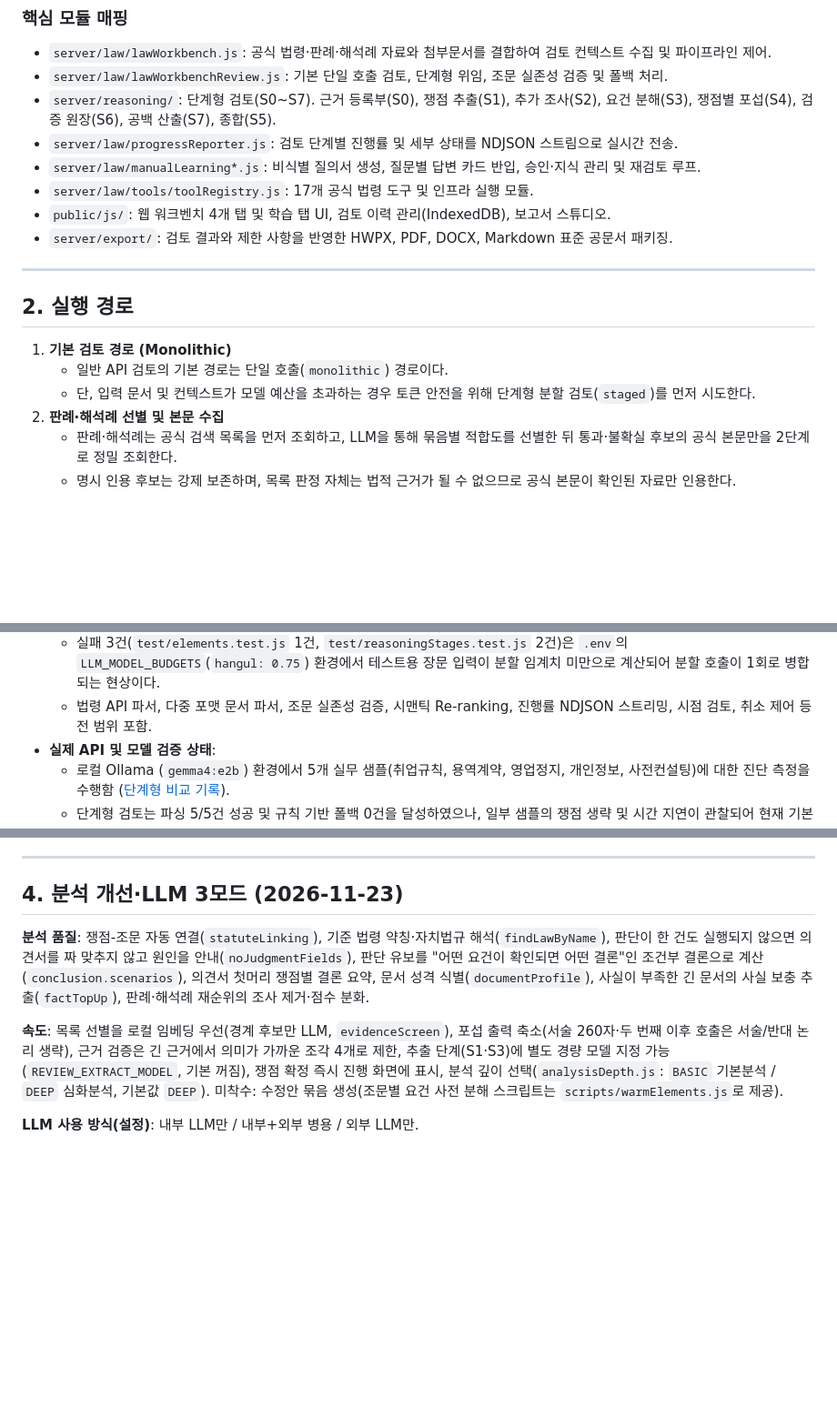
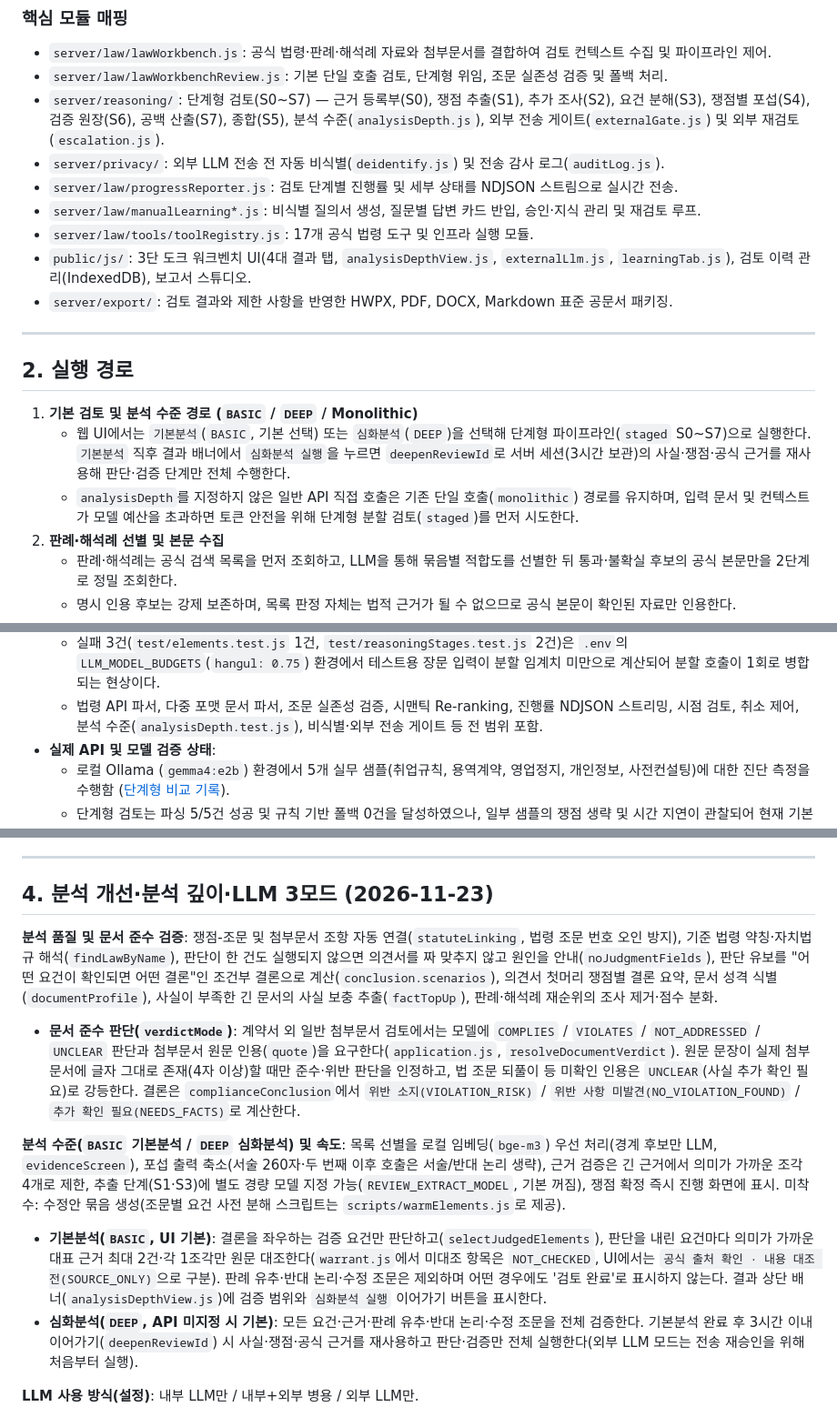
Before and after one commit to Ubermensch216/legal_review, a Markdown page: docs/current-status.md, 3 parts joined by grey strips. Shown at 91% size. Drawn GitHub-style; blank space fills up the shorter version.

```diff
--- a/docs/current-status.md
+++ b/docs/current-status.md
@@ -51,20 +51,21 @@ flowchart TB
 ### 핵심 모듈 매핑
 - `server/law/lawWorkbench.js`: 공식 법령·판례·해석례 자료와 첨부문서를 결합하여 검토 컨텍스트 수집 및 파이프라인 제어.
 - `server/law/lawWorkbenchReview.js`: 기본 단일 호출 검토, 단계형 위임, 조문 실존성 검증 및 폴백 처리.
-- `server/reasoning/`: 단계형 검토(S0~S7). 근거 등록부(S0), 쟁점 추출(S1), 추가 조사(S2), 요건 분해(S3), 쟁점별 포섭(S4), 검증 원장(S6), 공백 산출(S7), 종합(S5).
+- `server/reasoning/`: 단계형 검토(S0~S7) — 근거 등록부(S0), 쟁점 추출(S1), 추가 조사(S2), 요건 분해(S3), 쟁점별 포섭(S4), 검증 원장(S6), 공백 산출(S7), 종합(S5), 분석 수준(`analysisDepth.js`), 외부 전송 게이트(`externalGate.js`) 및 외부 재검토(`escalation.js`).
+- `server/privacy/`: 외부 LLM 전송 전 자동 비식별(`deidentify.js`) 및 전송 감사 로그(`auditLog.js`).
 - `server/law/progressReporter.js`: 검토 단계별 진행률 및 세부 상태를 NDJSON 스트림으로 실시간 전송.
 - `server/law/manualLearning*.js`: 비식별 질의서 생성, 질문별 답변 카드 반입, 승인·지식 관리 및 재검토 루프.
 - `server/law/tools/toolRegistry.js`: 17개 공식 법령 도구 및 인프라 실행 모듈.
-- `public/js/`: 웹 워크벤치 4개 탭 및 학습 탭 UI, 검토 이력 관리(IndexedDB), 보고서 스튜디오.
+- `public/js/`: 3단 도크 워크벤치 UI(4대 결과 탭, `analysisDepthView.js`, `externalLlm.js`, `learningTab.js`), 검토 이력 관리(IndexedDB), 보고서 스튜디오.
 - `server/export/`: 검토 결과와 제한 사항을 반영한 HWPX, PDF, DOCX, Markdown 표준 공문서 패키징.
 
 ---
 
 ## 2. 실행 경로
 
-1. **기본 검토 경로 (Monolithic)**
-   - 일반 API 검토의 기본 경로는 단일 호출(`monolithic`) 경로이다.
-   - 단, 입력 문서 및 컨텍스트가 모델 예산을 초과하는 경우 토큰 안전을 위해 단계형 분할 검토(`staged`)를 먼저 시도한다.
+1. **기본 검토 및 분석 수준 경로 (`BASIC` / `DEEP` / Monolithic)**
+   - 웹 UI에서는 `기본분석`(`BASIC`, 기본 선택) 또는 `심화분석`(`DEEP`)을 선택해 단계형 파이프라인(`staged` S0~S7)으로 실행한다. `기본분석` 직후 결과 배너에서 `심화분석 실행`을 누르면 `deepenReviewId`로 서버 세션(3시간 보관)의 사실·쟁점·공식 근거를 재사용해 판단·검증 단계만 전체 수행한다.
+   - `analysisDepth`를 지정하지 않은 일반 API 직접 호출은 기존 단일 호출(`monolithic`) 경로를 유지하며, 입력 문서 및 컨텍스트가 모델 예산을 초과하면 토큰 안전을 위해 단계형 분할 검토(`staged`)를 먼저 시도한다.
 2. **판례·해석례 선별 및 본문 수집**
    - 판례·해석례는 공식 검색 목록을 먼저 조회하고, LLM을 통해 묶음별 적합도를 선별한 뒤 통과·불확실 후보의 공식 본문만을 2단계로 정밀 조회한다.
    - 명시 인용 후보는 강제 보존하며, 목록 판정 자체는 법적 근거가 될 수 없으므로 공식 본문이 확인된 자료만 인용한다.
@@ -87,5 +88,5 @@ flowchart TB
   - 실패 3건(`test/elements.test.js` 1건, `test/reasoningStages.test.js` 2건)은 `.env`의 `LLM_MODEL_BUDGETS`(`hangul: 0.75`) 환경에서 테스트용 장문 입력이 분할 임계치 미만으로 계산되어 분할 호출이 1회로 병합되는 현상이다.
-  - 법령 API 파서, 다중 포맷 문서 파서, 조문 실존성 검증, 시맨틱 Re-ranking, 진행률 NDJSON 스트리밍, 시점 검토, 취소 제어 등 전 범위 포함.
+  - 법령 API 파서, 다중 포맷 문서 파서, 조문 실존성 검증, 시맨틱 Re-ranking, 진행률 NDJSON 스트리밍, 시점 검토, 취소 제어, 분석 수준(`analysisDepth.test.js`), 비식별·외부 전송 게이트 등 전 범위 포함.
 - **실제 API 및 모델 검증 상태**:
   - 로컬 Ollama (`gemma4:e2b`) 환경에서 5개 실무 샘플(취업규칙, 용역계약, 영업정지, 개인정보, 사전컨설팅)에 대한 진단 측정을 수행함 ([단계형 비교 기록](audit/pipeline-comparison-2026-09-23.md)).
   - 단계형 검토는 파싱 5/5건 성공 및 규칙 기반 폴백 0건을 달성하였으나, 일부 샘플의 쟁점 생략 및 시간 지연이 관찰되어 현재 기본 검토는 단일 호출을 우선 유지하고 초과 시 단계형으로 전환하도록 운영 중이다.
@@ -109,11 +110,14 @@ flowchart TB
 
 ---
 
-## 4. 분석 개선·LLM 3모드 (2026-11-23)
+## 4. 분석 개선·분석 깊이·LLM 3모드 (2026-11-23)
 
-**분석 품질**: 쟁점-조문 자동 연결(`statuteLinking`), 기준 법령 약칭·자치법규 해석(`findLawByName`), 판단이 한 건도 실행되지 않으면 의견서를 짜 맞추지 않고 원인을 안내(`noJudgmentFields`), 판단 유보를 "어떤 요건이 확인되면 어떤 결론"인 조건부 결론으로 계산(`conclusion.scenarios`), 의견서 첫머리 쟁점별 결론 요약, 문서 성격 식별(`documentProfile`), 사실이 부족한 긴 문서의 사실 보충 추출(`factTopUp`), 판례·해석례 재순위의 조사 제거·점수 분화.
+**분석 품질 및 문서 준수 검증**: 쟁점-조문 및 첨부문서 조항 자동 연결(`statuteLinking`, 법령 조문 번호 오인 방지), 기준 법령 약칭·자치법규 해석(`findLawByName`), 판단이 한 건도 실행되지 않으면 의견서를 짜 맞추지 않고 원인을 안내(`noJudgmentFields`), 판단 유보를 "어떤 요건이 확인되면 어떤 결론"인 조건부 결론으로 계산(`conclusion.scenarios`), 의견서 첫머리 쟁점별 결론 요약, 문서 성격 식별(`documentProfile`), 사실이 부족한 긴 문서의 사실 보충 추출(`factTopUp`), 판례·해석례 재순위의 조사 제거·점수 분화.
+- **문서 준수 판단(`verdictMode`)**: 계약서 외 일반 첨부문서 검토에서는 모델에 `COMPLIES` / `VIOLATES` / `NOT_ADDRESSED` / `UNCLEAR` 판단과 첨부문서 원문 인용(`quote`)을 요구한다(`application.js`, `resolveDocumentVerdict`). 원문 문장이 실제 첨부문서에 글자 그대로 존재(4자 이상)할 때만 준수·위반 판단을 인정하고, 법 조문 되풀이 등 미확인 인용은 `UNCLEAR`(사실 추가 확인 필요)로 강등한다. 결론은 `complianceConclusion`에서 `위반 소지(VIOLATION_RISK)` / `위반 사항 미발견(NO_VIOLATION_FOUND)` / `추가 확인 필요(NEEDS_FACTS)`로 계산한다.
 
-**속도**: 목록 선별을 로컬 임베딩 우선(경계 후보만 LLM, `evidenceScreen`), 포섭 출력 축소(서술 260자·두 번째 이후 호출은 서술/반대 논리 생략), 근거 검증은 긴 근거에서 의미가 가까운 조각 4개로 제한, 추출 단계(S1·S3)에 별도 경량 모델 지정 가능(`REVIEW_EXTRACT_MODEL`, 기본 꺼짐), 쟁점 확정 즉시 진행 화면에 표시, 분석 깊이 선택(`analysisDepth.js`: `BASIC` 기본분석 / `DEEP` 심화분석, 기본값 `DEEP`). 미착수: 수정안 묶음 생성(조문별 요건 사전 분해 스크립트는 `scripts/warmElements.js`로 제공).
+**분석 수준(`BASIC` 기본분석 / `DEEP` 심화분석) 및 속도**: 목록 선별을 로컬 임베딩(`bge-m3`) 우선 처리(경계 후보만 LLM, `evidenceScreen`), 포섭 출력 축소(서술 260자·두 번째 이후 호출은 서술/반대 논리 생략), 근거 검증은 긴 근거에서 의미가 가까운 조각 4개로 제한, 추출 단계(S1·S3)에 별도 경량 모델 지정 가능(`REVIEW_EXTRACT_MODEL`, 기본 꺼짐), 쟁점 확정 즉시 진행 화면에 표시. 미착수: 수정안 묶음 생성(조문별 요건 사전 분해 스크립트는 `scripts/warmElements.js`로 제공).
+- **기본분석(`BASIC`, UI 기본)**: 결론을 좌우하는 검증 요건만 판단하고(`selectJudgedElements`), 판단을 내린 요건마다 의미가 가까운 대표 근거 최대 2건·각 1조각만 원문 대조한다(`warrant.js`에서 미대조 항목은 `NOT_CHECKED`, UI에서는 `공식 출처 확인 · 내용 대조 전(SOURCE_ONLY)`으로 구분). 판례 유추·반대 논리·수정 조문은 제외하며 어떤 경우에도 '검토 완료'로 표시하지 않는다. 결과 상단 배너(`analysisDepthView.js`)에 검증 범위와 `심화분석 실행` 이어가기 버튼을 표시한다.
+- **심화분석(`DEEP`, API 미지정 시 기본)**: 모든 요건·근거·판례 유추·반대 논리·수정 조문을 전체 검증한다. 기본분석 완료 후 3시간 이내 이어가기(`deepenReviewId`) 시 사실·쟁점·공식 근거를 재사용하고 판단·검증만 전체 실행한다(외부 LLM 모드는 전송 재승인을 위해 처음부터 실행).
 
 **LLM 사용 방식(설정)**: 내부 LLM만 / 내부+외부 병용 / 외부 LLM만.
 - 외부로 나가는 모든 호출은 `externalGate`를 지난다. 기본은 차단이며 승인은 비식별된 전송 내용의 해시에 묶인다. 승인된 범위에서도 호출마다 식별정보 후보가 남아 있으면 막는다.
```
Also changed, not shown: other parts of docs/current-status.md (+7 -7 lines), README.md (+6 -1 lines), docs/images/screenshot_evidence.png, docs/images/screenshot_main.png, docs/images/screenshot_studio.png.
